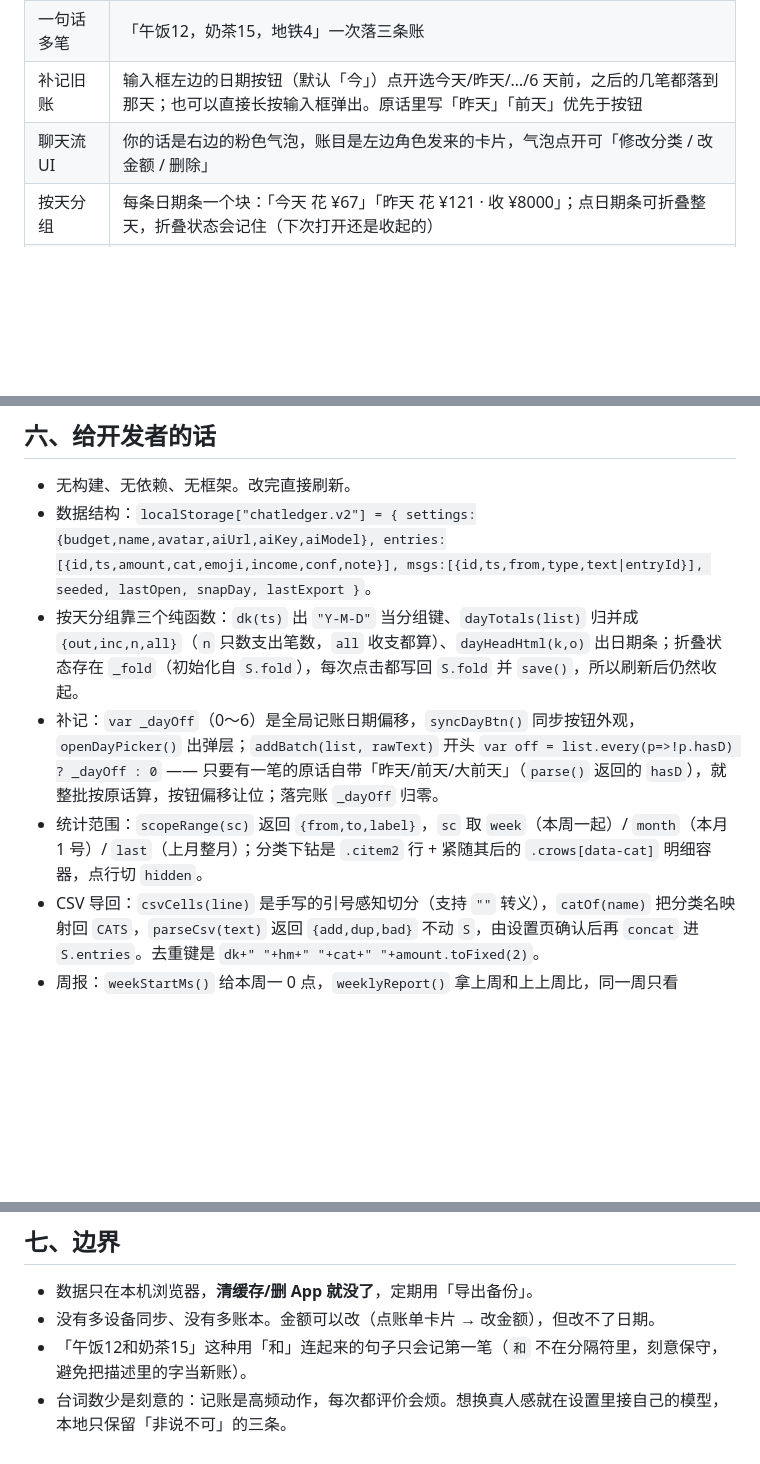
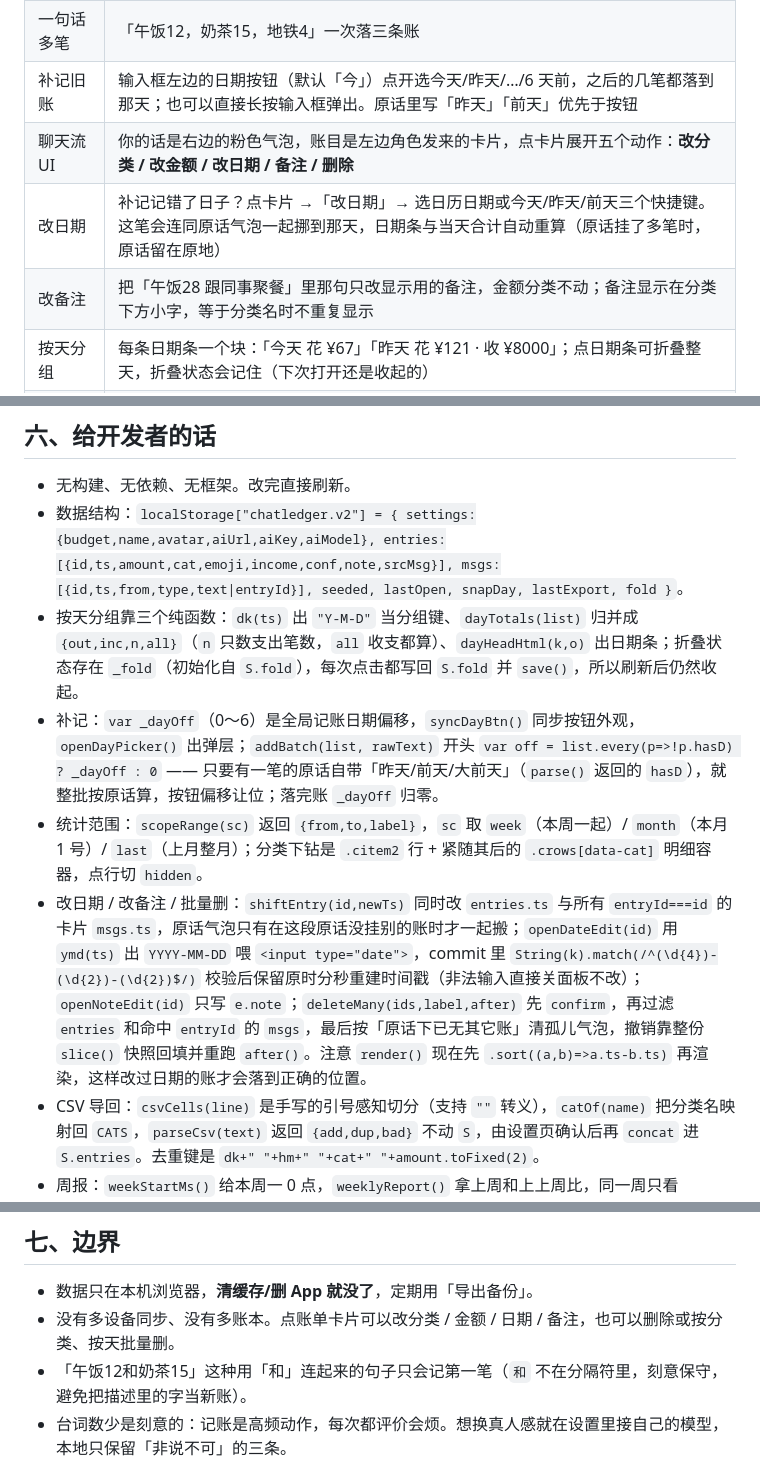
Before and after one commit to rfioly/chat-ledger, a Markdown page: README.md, 3 parts joined by grey strips. GitHub-like rendering; blank space fills up the shorter version.

```diff
--- a/README.md
+++ b/README.md
@@ -13,7 +13,9 @@
 | 一句话记账 | 输入「午饭12」「奶茶十五」「昨天打车38」「早饭八块五」，自动认金额 + 认分类 |
 | 一句话多笔 | 「午饭12，奶茶15，地铁4」一次落三条账 |
 | 补记旧账 | 输入框左边的日期按钮（默认「今」）点开选今天/昨天/…/6 天前，之后的几笔都落到那天；也可以直接长按输入框弹出。原话里写「昨天」「前天」优先于按钮 |
-| 聊天流 UI | 你的话是右边的粉色气泡，账目是左边角色发来的卡片，气泡点开可「修改分类 / 改金额 / 删除」 |
+| 聊天流 UI | 你的话是右边的粉色气泡，账目是左边角色发来的卡片，点卡片展开五个动作：**改分类 / 改金额 / 改日期 / 备注 / 删除** |
+| 改日期 | 补记记错了日子？点卡片 →「改日期」→ 选日历日期或今天/昨天/前天三个快捷键。这笔会连同原话气泡一起挪到那天，日期条与当天合计自动重算（原话挂了多笔时，原话留在原地） |
+| 改备注 | 把「午饭28 跟同事聚餐」里那句只改显示用的备注，金额分类不动；备注显示在分类下方小字，等于分类名时不重复显示 |
 | 按天分组 | 每条日期条一个块：「今天 花 ¥67」「昨天 花 ¥121 · 收 ¥8000」；点日期条可折叠整天，折叠状态会记住（下次打开还是收起的） |
 | 角色台词 | 默认沉默，只出账单卡片。仅三种情况说一句：分类没认出来、本月第一次超支、每类满第 10 笔。有「对方正在输入…」 |
 | 预算条 | 一行：本月花多少 / 剩多少 · 日均多少；超支变红。点它打开统计 |
@@ -189,10 +194,11 @@ iPhone 连同一个 WiFi，用 **Safari** 打开这个地址，就能用。
 ## 六、给开发者的话
 
 - 无构建、无依赖、无框架。改完直接刷新。
-- 数据结构：`localStorage["chatledger.v2"] = { settings:{budget,name,avatar,aiUrl,aiKey,aiModel}, entries:[{id,ts,amount,cat,emoji,income,conf,note}], msgs:[{id,ts,from,type,text|entryId}], seeded, lastOpen, snapDay, lastExport }`。
+- 数据结构：`localStorage["chatledger.v2"] = { settings:{budget,name,avatar,aiUrl,aiKey,aiModel}, entries:[{id,ts,amount,cat,emoji,income,conf,note,srcMsg}], msgs:[{id,ts,from,type,text|entryId}], seeded, lastOpen, snapDay, lastExport, fold }`。
 - 按天分组靠三个纯函数：`dk(ts)` 出 `"Y-M-D"` 当分组键、`dayTotals(list)` 归并成 `{out,inc,n,all}`（`n` 只数支出笔数，`all` 收支都算）、`dayHeadHtml(k,o)` 出日期条；折叠状态存在 `_fold`（初始化自 `S.fold`），每次点击都写回 `S.fold` 并 `save()`，所以刷新后仍然收起。
 - 补记：`var _dayOff`（0～6）是全局记账日期偏移，`syncDayBtn()` 同步按钮外观，`openDayPicker()` 出弹层；`addBatch(list, rawText)` 开头 `var off = list.every(p=>!p.hasD) ? _dayOff : 0` —— 只要有一笔的原话自带「昨天/前天/大前天」（`parse()` 返回的 `hasD`），就整批按原话算，按钮偏移让位；落完账 `_dayOff` 归零。
 - 统计范围：`scopeRange(sc)` 返回 `{from,to,label}`，`sc` 取 `week`（本周一起）/ `month`（本月 1 号）/ `last`（上月整月）；分类下钻是 `.citem2` 行 + 紧随其后的 `.crows[data-cat]` 明细容器，点行切 `hidden`。
+- 改日期 / 改备注 / 批量删：`shiftEntry(id,newTs)` 同时改 `entries.ts` 与所有 `entryId===id` 的卡片 `msgs.ts`，原话气泡只有在这段原话没挂别的账时才一起搬；`openDateEdit(id)` 用 `ymd(ts)` 出 `YYYY-MM-DD` 喂 `<input type="date">`，commit 里 `String(k).match(/^(\d{4})-(\d{2})-(\d{2})$/)` 校验后保留原时分秒重建时间戳（非法输入直接关面板不改）；`openNoteEdit(id)` 只写 `e.note`；`deleteMany(ids,label,after)` 先 `confirm`，再过滤 `entries` 和命中 `entryId` 的 `msgs`，最后按「原话下已无其它账」清孤儿气泡，撤销靠整份 `slice()` 快照回填并重跑 `after()`。注意 `render()` 现在先 `.sort((a,b)=>a.ts-b.ts)` 再渲染，这样改过日期的账才会落到正确的位置。
 - CSV 导回：`csvCells(line)` 是手写的引号感知切分（支持 `""` 转义），`catOf(name)` 把分类名映射回 `CATS`，`parseCsv(text)` 返回 `{add,dup,bad}` 不动 `S`，由设置页确认后再 `concat` 进 `S.entries`。去重键是 `dk+" "+hm+" "+cat+" "+amount.toFixed(2)`。
 - 周报：`weekStartMs()` 给本周一 0 点，`weeklyReport()` 拿上周和上上周比，同一周只看 `S.wkSaid` 是否等于本周一的日期键。
 - 解析入口 `parse(text)`（单句）与 `parseAll(text)`（按 `，。；、\n` 切多句，任一句没金额就跳过）；记账 `addBatch(list, rawText)`；台词入口 `reply(entry)`；渲染 `render()`；统计 `openStats()`。
@@ -205,6 +211,6 @@ iPhone 连同一个 WiFi，用 **Safari** 打开这个地址，就能用。
 ## 七、边界
 
 - 数据只在本机浏览器，**清缓存/删 App 就没了**，定期用「导出备份」。
-- 没有多设备同步、没有多账本。金额可以改（点账单卡片 → 改金额），但改不了日期。
+- 没有多设备同步、没有多账本。点账单卡片可以改分类 / 金额 / 日期 / 备注，也可以删除或按分类、按天批量删。
 - 「午饭12和奶茶15」这种用「和」连起来的句子只会记第一笔（`和` 不在分隔符里，刻意保守，避免把描述里的字当新账）。
 - 台词数少是刻意的：记账是高频动作，每次都评价会烦。想换真人感就在设置里接自己的模型，本地只保留「非说不可」的三条。
```
Also changed, not shown: other parts of README.md (+4 -1 lines), shot-10-note.png (added), shot-11-delmany.png (added), shot-9-redate.png (added), 2 other files.
